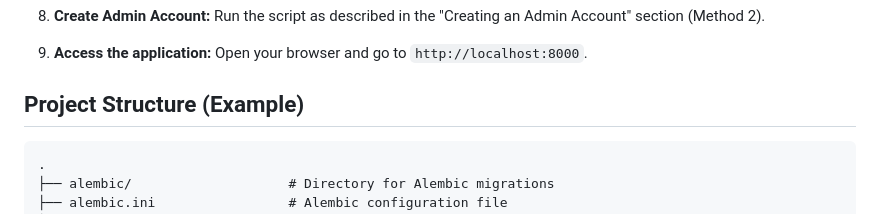
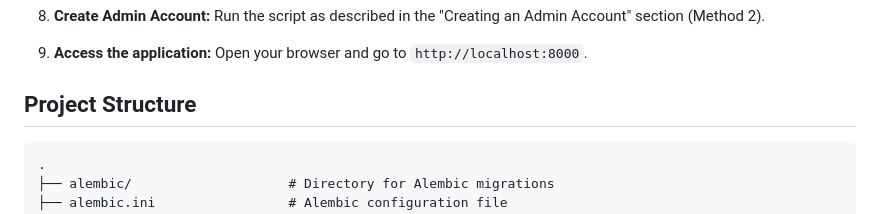
Before and after one commit to kiendo96/devops-blog-fastapi, a Markdown page: README.md, the part around the change. Drawn GitHub-style.

````diff
--- a/README.md
+++ b/README.md
@@ -156,7 +156,7 @@ If you prefer to run the project directly on your machine without Docker:
 9.  **Access the application:**
     Open your browser and go to `http://localhost:8000`.
 
-## Project Structure (Example)
+## Project Structure
 
 ```text
 .
````
